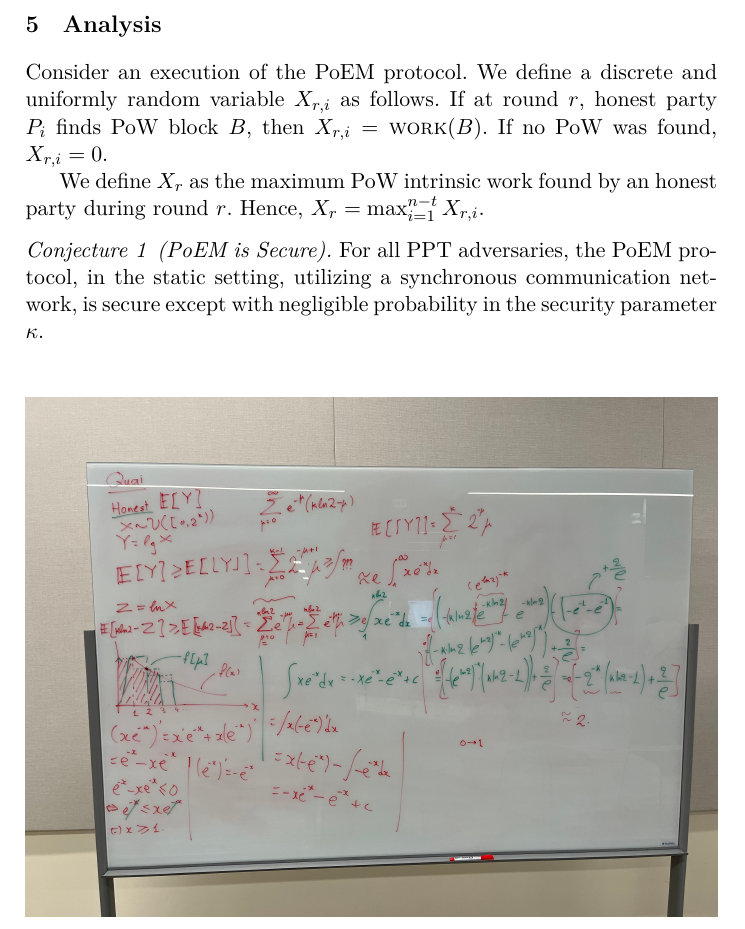
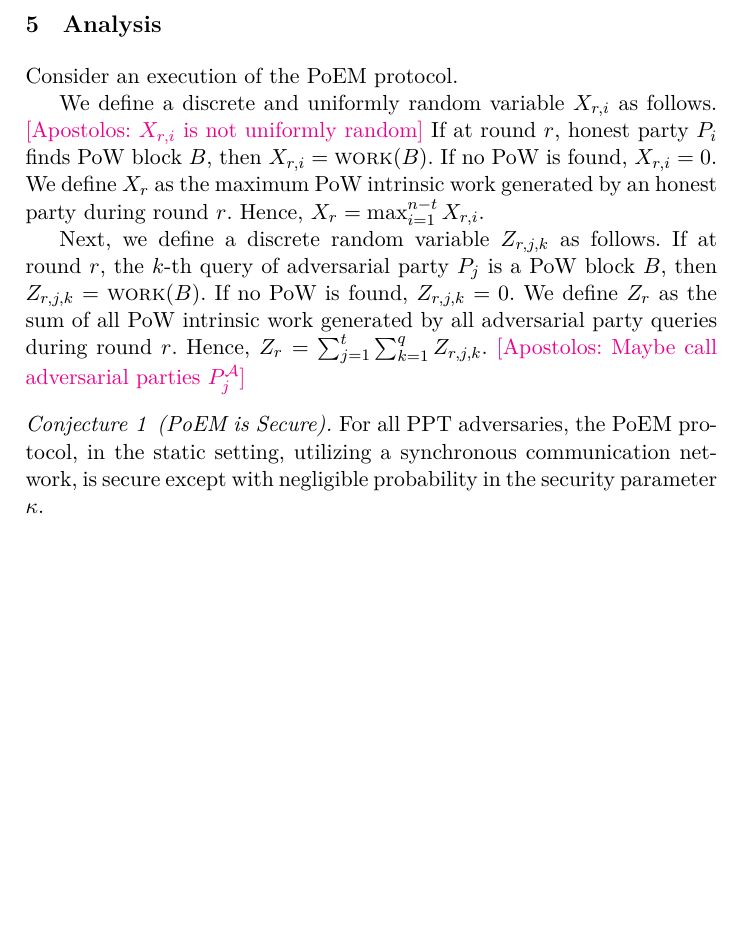
Before and after one commit to commonprefix/poem, a LaTeX paper (poem.tex, which reads analysis.tex): part of page 6 of 7, cut so that both start at the same text, the shorter picture padded with empty space. Compiled offline with XeLaTeX; a LaTeX package or settings file that is missing is left out.

Commit message:
Add adversarial random variable Z

```diff
--- a/analysis.tex
+++ b/analysis.tex
@@ -1,12 +1,19 @@
 \section{Analysis}
 
 Consider an execution of the \poem protocol.
+
 We define a discrete and uniformly random variable $X_{r, i}$ as follows.
+\atnote{$X_{r, i}$ is not uniformly random}
 If at round $r$, honest party $P_i$ finds PoW block $B$, then $X_{r, i} = \work(B)$.
-If no PoW was found, $X_{r, i} = 0$.
+If no PoW is found, $X_{r, i} = 0$. We define $X_{r}$ as the maximum PoW intrinsic work
+generated by an honest party during round $r$. Hence, $X_{r} = \max_{i = 1}^{n - t}{X_{r,i}}$.
 
-We define $X_{r}$ as the maximum PoW intrinsic work found by an honest party during
-round $r$. Hence, $X_{r} = \max_{i = 1}^{n - t}{X_{r,i}}$.
+Next, we define a discrete random variable $Z_{r, j, k}$ as follows.
+If at round $r$, the $k$-th query of adversarial party $P_j$ is a PoW block $B$, then
+$Z_{r, j, k} = \work(B)$. If no PoW is found, $Z_{r, j, k} = 0$. We define $Z_{r}$ as
+the sum of all PoW intrinsic work generated by all adversarial party queries
+during round $r$. Hence, $Z_{r} = \sum_{j = 1}^{t}{ \sum_{k = 1}^{q}{ Z_{r, j, k} } }$.
+\atnote{Maybe call adversarial parties $P_j^{\mathcal{A}}$}
 
 %TODO: Make the conjecture formal.
 \begin{conjecture}[\poem is Secure]
```
